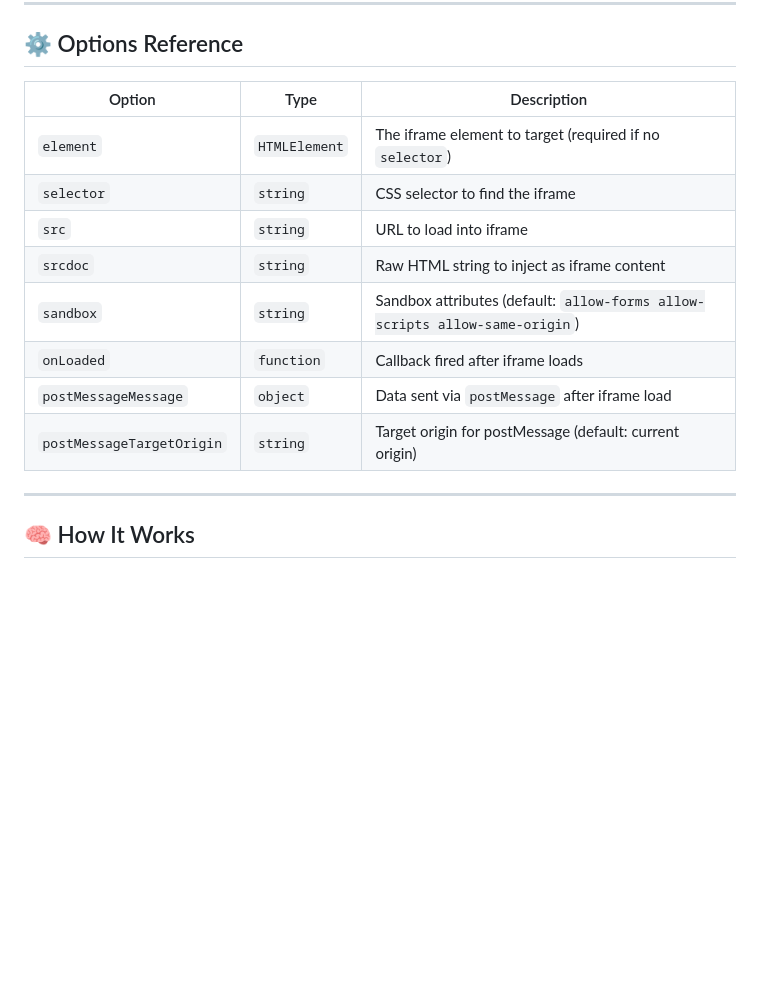
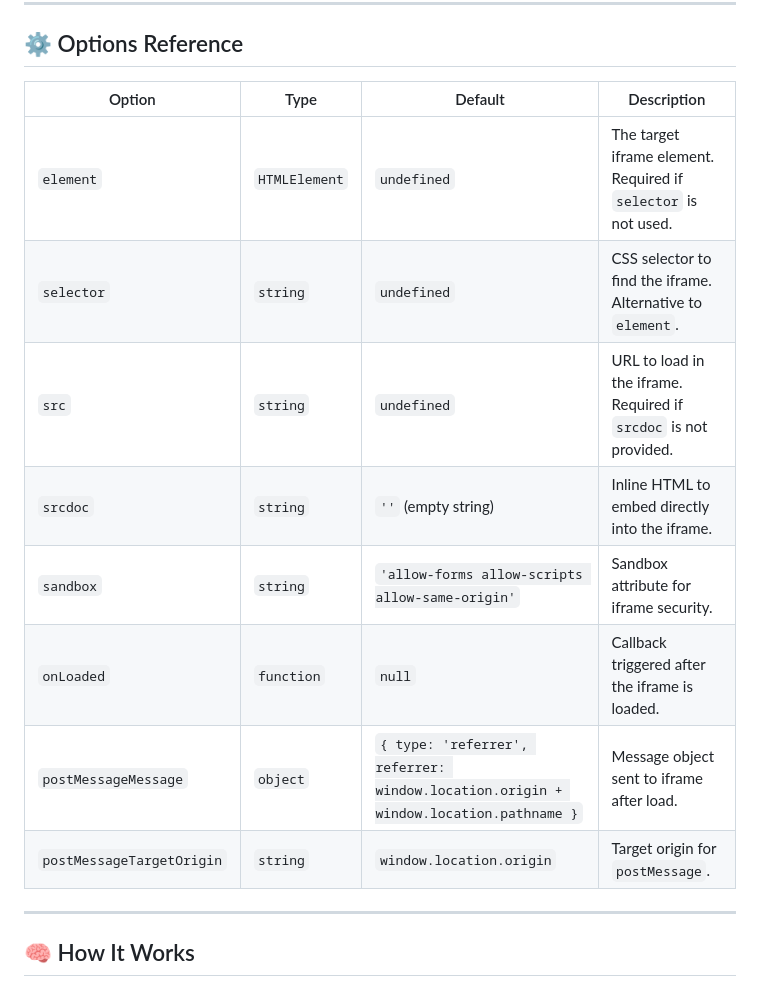
Before and after one commit to w3labkr/js-post-iframe, a Markdown page: README.md, the part around the change. GitHub-like rendering; blank space fills up the shorter version.

```diff
--- a/README.md
+++ b/README.md
@@ -179,16 +179,16 @@ window.addEventListener('message', function(event) {
 
 ## ⚙️ Options Reference
 
-| Option                    | Type         | Description |
-|---------------------------|--------------|-------------|
-| `element`                 | `HTMLElement`| The iframe element to target (required if no `selector`) |
-| `selector`                | `string`     | CSS selector to find the iframe |
-| `src`                     | `string`     | URL to load into iframe |
-| `srcdoc`                  | `string`     | Raw HTML string to inject as iframe content |
-| `sandbox`                 | `string`     | Sandbox attributes (default: `allow-forms allow-scripts allow-same-origin`) |
-| `onLoaded`                | `function`   | Callback fired after iframe loads |
-| `postMessageMessage`      | `object`     | Data sent via `postMessage` after iframe load |
-| `postMessageTargetOrigin`| `string`     | Target origin for postMessage (default: current origin) |
+| Option                     | Type         | Default                                                                 | Description |
+|----------------------------|--------------|-------------------------------------------------------------------------|-------------|
+| `element`                  | `HTMLElement`| `undefined`                                                              | The target iframe element. Required if `selector` is not used. |
+| `selector`                 | `string`     | `undefined`                                                              | CSS selector to find the iframe. Alternative to `element`. |
+| `src`                      | `string`     | `undefined`                                                              | URL to load in the iframe. Required if `srcdoc` is not provided. |
+| `srcdoc`                   | `string`     | `''` (empty string)                                                      | Inline HTML to embed directly into the iframe. |
+| `sandbox`                  | `string`     | `'allow-forms allow-scripts allow-same-origin'`                         | Sandbox attribute for iframe security. |
+| `onLoaded`                 | `function`   | `null`                                                                   | Callback triggered after the iframe is loaded. |
+| `postMessageMessage`       | `object`     | `{ type: 'referrer', referrer: window.location.origin + window.location.pathname }` | Message object sent to iframe after load. |
+| `postMessageTargetOrigin`  | `string`     | `window.location.origin`                                                | Target origin for `postMessage`. |
 
 ---
 
```
